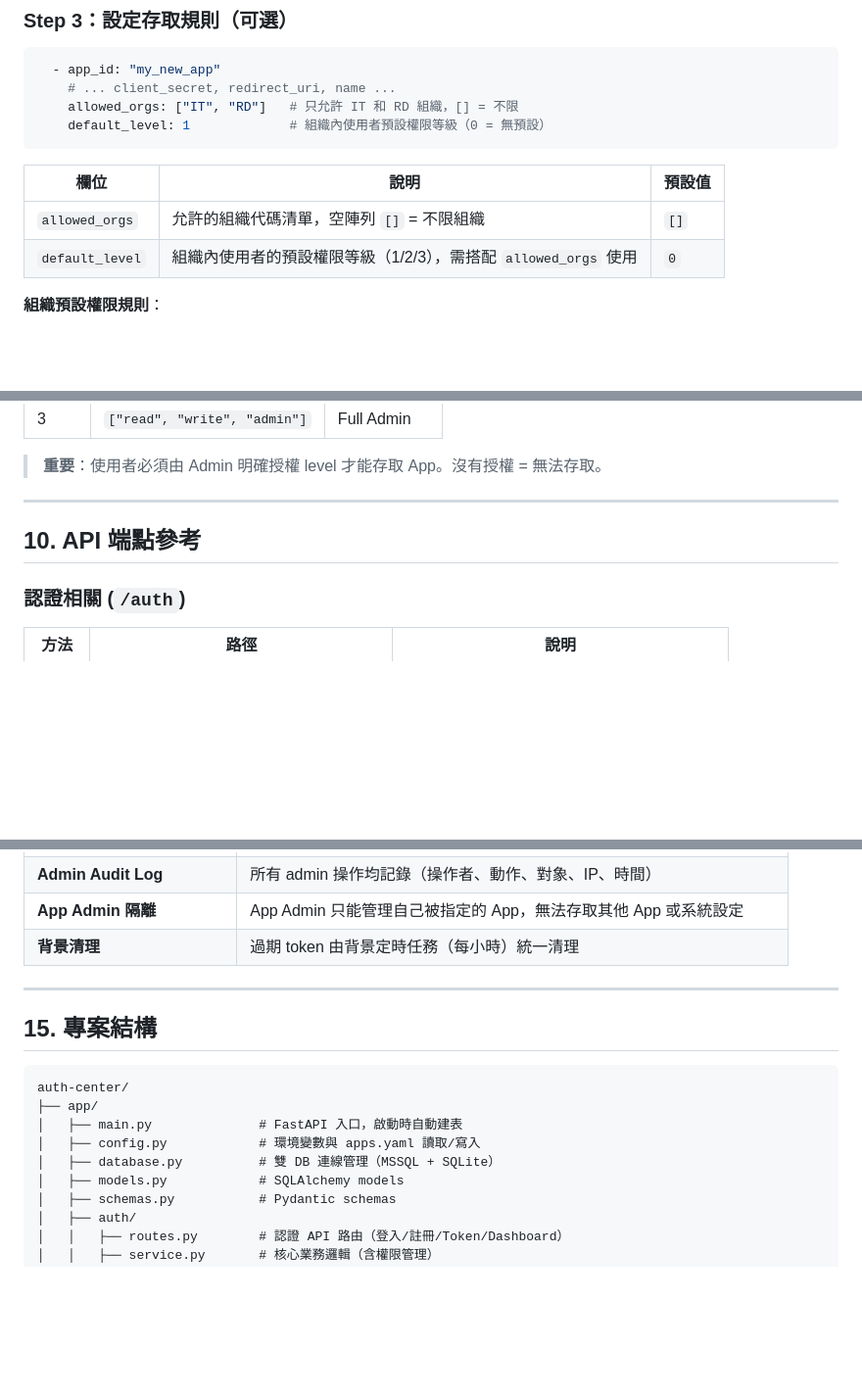
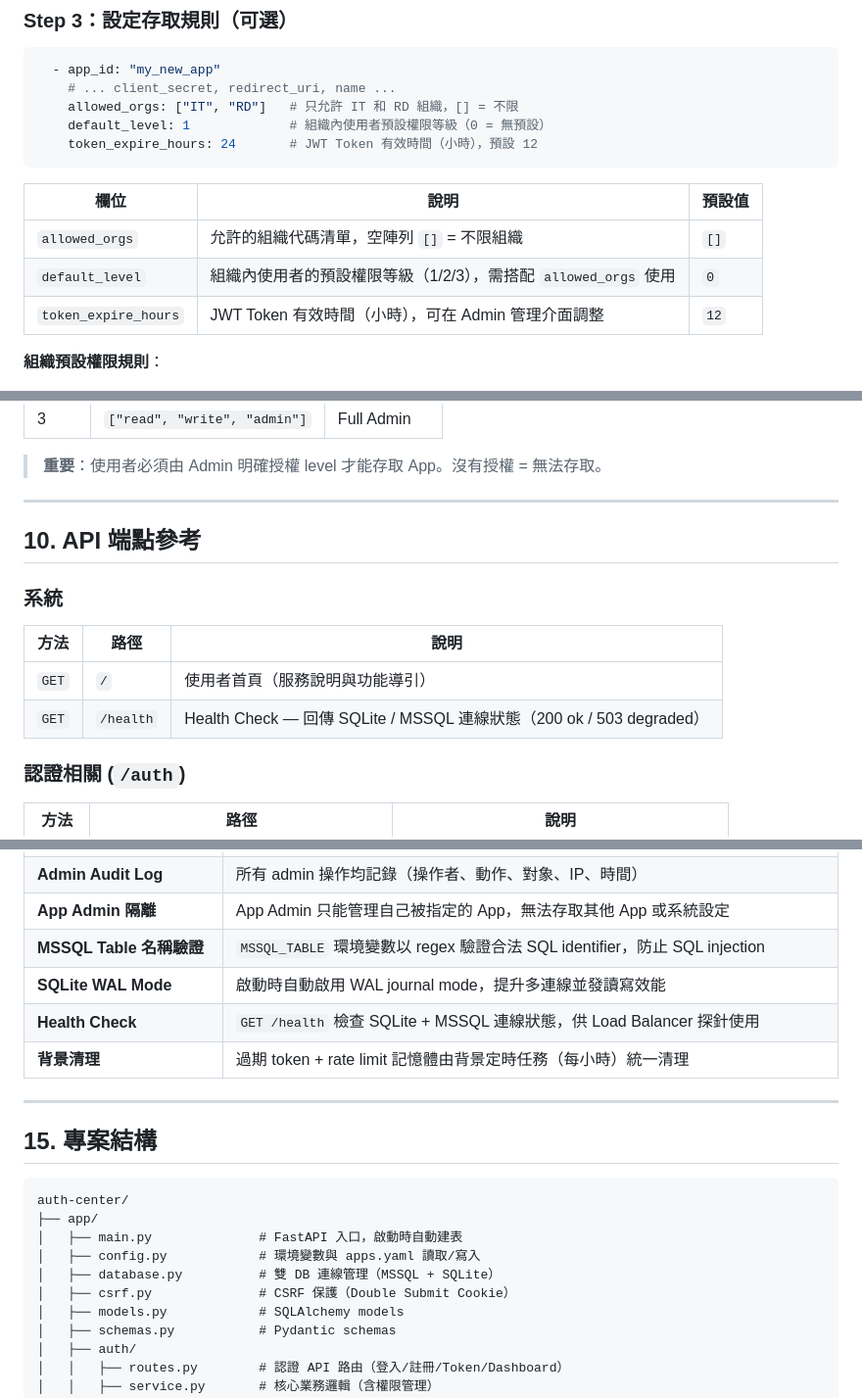
Before and after one commit to bwinken/authcenter, a Markdown page: README.md, 3 parts joined by grey strips. Shown at 98% size. Drawn GitHub-style; blank space fills up the shorter version.

````diff
--- a/README.md
+++ b/README.md
@@ -697,12 +697,14 @@ apps:
     # ... client_secret, redirect_uri, name ...
     allowed_orgs: ["IT", "RD"]   # 只允許 IT 和 RD 組織，[] = 不限
     default_level: 1             # 組織內使用者預設權限等級（0 = 無預設）
+    token_expire_hours: 24       # JWT Token 有效時間（小時），預設 12
 ```
 
 | 欄位 | 說明 | 預設值 |
 |------|------|--------|
 | `allowed_orgs` | 允許的組織代碼清單，空陣列 `[]` = 不限組織 | `[]` |
 | `default_level` | 組織內使用者的預設權限等級（1/2/3），需搭配 `allowed_orgs` 使用 | `0` |
+| `token_expire_hours` | JWT Token 有效時間（小時），可在 Admin 管理介面調整 | `12` |
 
 **組織預設權限規則**：
 - 當 `allowed_orgs` 非空且 `default_level > 0` 時，該組織的使用者自動擁有預設權限等級（無需在 `user_app_permissions` 中手動設定）
@@ -963,6 +965,13 @@ async def admin_panel(user: dict = Depends(require_scopes(["read", "admin"]))):
 
 ## 10. API 端點參考
 
+### 系統
+
+| 方法 | 路徑 | 說明 |
+|------|------|------|
+| `GET` | `/` | 使用者首頁（服務說明與功能導引） |
+| `GET` | `/health` | Health Check — 回傳 SQLite / MSSQL 連線狀態（200 ok / 503 degraded） |
+
 ### 認證相關 (`/auth`)
 
 | 方法 | 路徑 | 說明 |
@@ -1211,7 +1222,10 @@ Level 說明：`1` = Read、`2` = Read + Write、`3` = Full Admin
 | **Admin 常數時間比對** | Super Admin 帳密使用 `hmac.compare_digest` 防止時序攻擊 |
 | **Admin Audit Log** | 所有 admin 操作均記錄（操作者、動作、對象、IP、時間） |
 | **App Admin 隔離** | App Admin 只能管理自己被指定的 App，無法存取其他 App 或系統設定 |
-| **背景清理** | 過期 token 由背景定時任務（每小時）統一清理 |
+| **MSSQL Table 名稱驗證** | `MSSQL_TABLE` 環境變數以 regex 驗證合法 SQL identifier，防止 SQL injection |
+| **SQLite WAL Mode** | 啟動時自動啟用 WAL journal mode，提升多連線並發讀寫效能 |
+| **Health Check** | `GET /health` 檢查 SQLite + MSSQL 連線狀態，供 Load Balancer 探針使用 |
+| **背景清理** | 過期 token + rate limit 記憶體由背景定時任務（每小時）統一清理 |
 
 ---
 
@@ -1223,6 +1237,7 @@ auth-center/
 │   ├── main.py              # FastAPI 入口，啟動時自動建表
 │   ├── config.py            # 環境變數與 apps.yaml 讀取/寫入
 │   ├── database.py          # 雙 DB 連線管理（MSSQL + SQLite）
+│   ├── csrf.py              # CSRF 保護（Double Submit Cookie）
 │   ├── models.py            # SQLAlchemy models
 │   ├── schemas.py           # Pydantic schemas
 │   ├── auth/
````
Also changed, not shown: other parts of README.md (+16 -14 lines).
